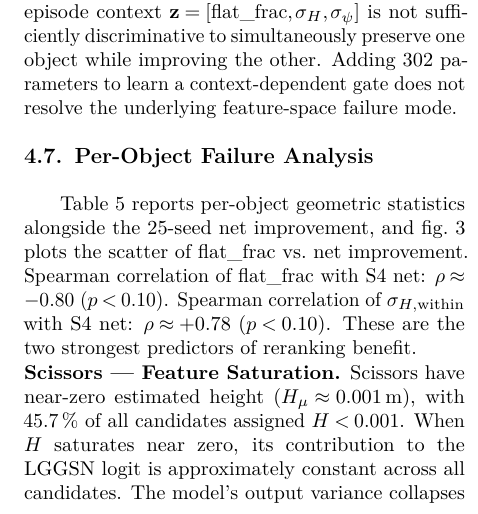
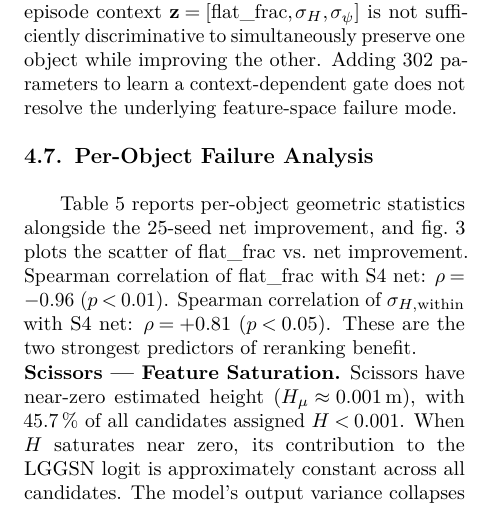
Before and after one commit to LiuQiongwen/owg-mujoco-soarm, a LaTeX paper (paper_final.tex): part of one column of page 5 of 7, cut so that both start at the same text. Compiled offline with pdfLaTeX.

Commit message:
fix: correct Spearman rho values in paper (text vs figure mismatch)
Recomputed from raw paired_stats.csv:
  flat_frac  vs S4 net: rho=-0.80 → rho=-0.96 (p<0.10 → p<0.01)
  sigma_H    vs S4 net: rho=+0.78 → rho=+0.81 (p<0.10 → p<0.05)

Fixed in 4 locations: §4.7 body text (2×), Fig 3 caption, Conclusion.

Co-Authored-By: Claude Sonnet 4.6 <noreply@anthropic.com>

```diff
--- a/paper_final.tex
+++ b/paper_final.tex
@@ -504,10 +504,10 @@ the underlying feature-space failure mode.
 \Cref{tab:geom} reports per-object geometric statistics alongside the
 25-seed net improvement, and \cref{fig:scatter} plots the scatter of
 flat\_frac vs.\ net improvement.
-Spearman correlation of flat\_frac with S4 net: $\rho \approx -0.80$
-($p < 0.10$).
+Spearman correlation of flat\_frac with S4 net: $\rho = -0.96$
+($p < 0.01$).
 Spearman correlation of $\sigma_{H,\text{within}}$ with S4 net:
-$\rho \approx +0.78$ ($p < 0.10$).
+$\rho = +0.81$ ($p < 0.05$).
 These are the two strongest predictors of reranking benefit.
 
 \begin{table}[t]
```
Also changed, not shown: paper_final.pdf, paper_final.tex (4 more changed lines).
